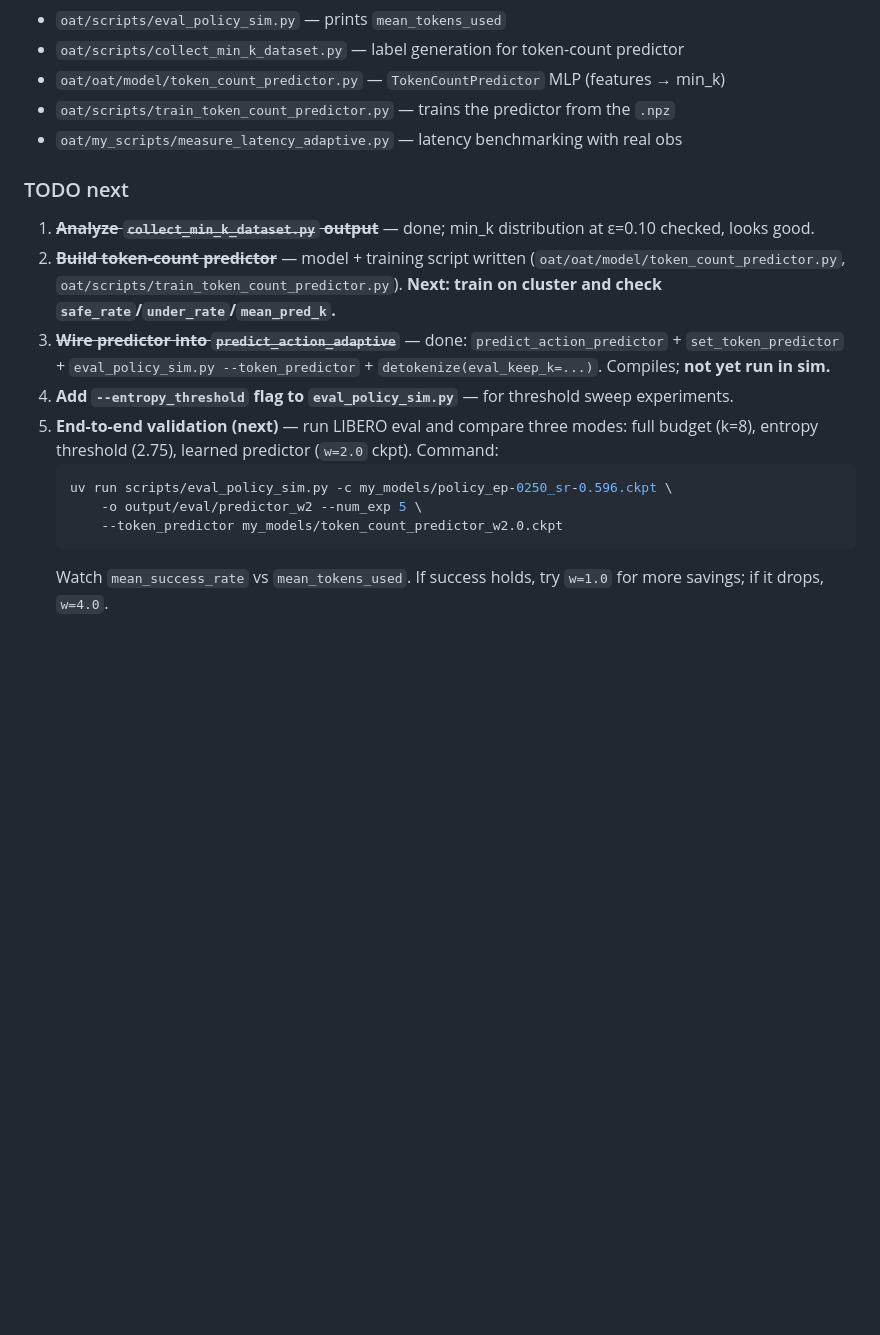
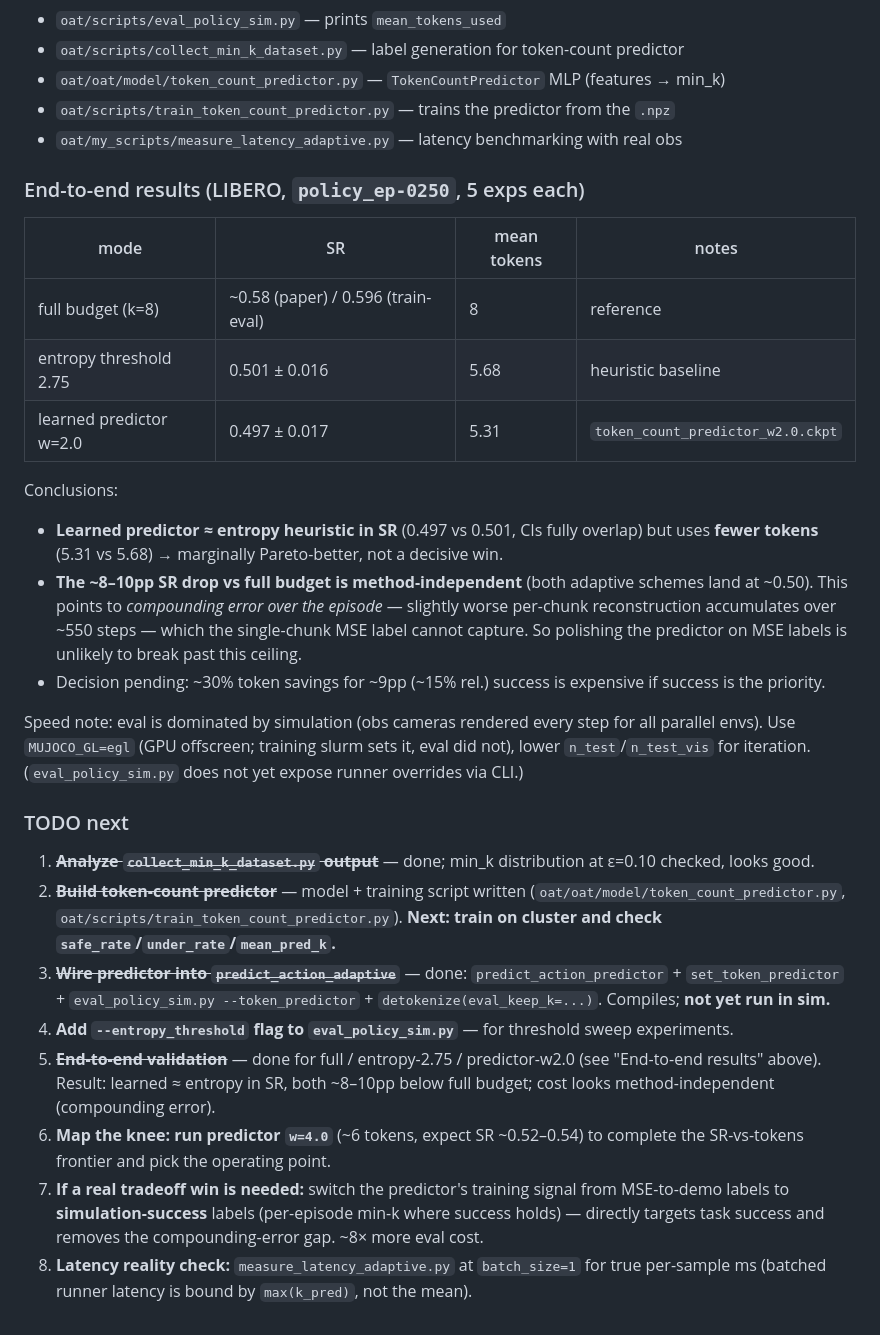
Before and after one commit to Mirageinvo/OAT_BLT_research, a Markdown page: CLAUDE.md, the part around the change. Drawn GitHub-style; blank space fills up the shorter version.

Commit message:
Updated info

````diff
--- a/CLAUDE.md
+++ b/CLAUDE.md
@@ -224,16 +224,28 @@ cd oat && uv run python my_scripts/measure_latency_adaptive.py \
 - `oat/scripts/train_token_count_predictor.py` — trains the predictor from the `.npz`
 - `oat/my_scripts/measure_latency_adaptive.py` — latency benchmarking with real obs
 
+### End-to-end results (LIBERO, `policy_ep-0250`, 5 exps each)
+
+| mode | SR | mean tokens | notes |
+|------|-----|-------------|-------|
+| full budget (k=8) | ~0.58 (paper) / 0.596 (train-eval) | 8 | reference |
+| entropy threshold 2.75 | 0.501 ± 0.016 | 5.68 | heuristic baseline |
+| learned predictor w=2.0 | 0.497 ± 0.017 | 5.31 | `token_count_predictor_w2.0.ckpt` |
+
+Conclusions:
+- **Learned predictor ≈ entropy heuristic in SR** (0.497 vs 0.501, CIs fully overlap) but uses **fewer tokens** (5.31 vs 5.68) → marginally Pareto-better, not a decisive win.
+- **The ~8–10pp SR drop vs full budget is method-independent** (both adaptive schemes land at ~0.50). This points to *compounding error over the episode* — slightly worse per-chunk reconstruction accumulates over ~550 steps — which the single-chunk MSE label cannot capture. So polishing the predictor on MSE labels is unlikely to break past this ceiling.
+- Decision pending: ~30% token savings for ~9pp (~15% rel.) success is expensive if success is the priority.
+
+Speed note: eval is dominated by simulation (obs cameras rendered every step for all parallel envs). Use `MUJOCO_GL=egl` (GPU offscreen; training slurm sets it, eval did not), lower `n_test`/`n_test_vis` for iteration. (`eval_policy_sim.py` does not yet expose runner overrides via CLI.)
+
 ### TODO next
 
 1. ~~**Analyze `collect_min_k_dataset.py` output**~~ — done; min_k distribution at ε=0.10 checked, looks good.
 2. ~~**Build token-count predictor**~~ — model + training script written (`oat/oat/model/token_count_predictor.py`, `oat/scripts/train_token_count_predictor.py`). **Next: train on cluster and check `safe_rate`/`under_rate`/`mean_pred_k`.**
 3. ~~**Wire predictor into `predict_action_adaptive`**~~ — done: `predict_action_predictor` + `set_token_predictor` + `eval_policy_sim.py --token_predictor` + `detokenize(eval_keep_k=...)`. Compiles; **not yet run in sim.**
 4. **Add `--entropy_threshold` flag to `eval_policy_sim.py`** — for threshold sweep experiments.
-5. **End-to-end validation (next)** — run LIBERO eval and compare three modes: full budget (k=8), entropy threshold (2.75), learned predictor (`w=2.0` ckpt). Command:
-   ```bash
-   uv run scripts/eval_policy_sim.py -c my_models/policy_ep-0250_sr-0.596.ckpt \
-       -o output/eval/predictor_w2 --num_exp 5 \
-       --token_predictor my_models/token_count_predictor_w2.0.ckpt
-   ```
-   Watch `mean_success_rate` vs `mean_tokens_used`. If success holds, try `w=1.0` for more savings; if it drops, `w=4.0`.
+5. ~~**End-to-end validation**~~ — done for full / entropy-2.75 / predictor-w2.0 (see "End-to-end results" above). Result: learned ≈ entropy in SR, both ~8–10pp below full budget; cost looks method-independent (compounding error).
+6. **Map the knee: run predictor `w=4.0`** (~6 tokens, expect SR ~0.52–0.54) to complete the SR-vs-tokens frontier and pick the operating point.
+7. **If a real tradeoff win is needed:** switch the predictor's training signal from MSE-to-demo labels to **simulation-success** labels (per-episode min-k where success holds) — directly targets task success and removes the compounding-error gap. ~8× more eval cost.
+8. **Latency reality check:** `measure_latency_adaptive.py` at `batch_size=1` for true per-sample ms (batched runner latency is bound by `max(k_pred)`, not the mean).
````
